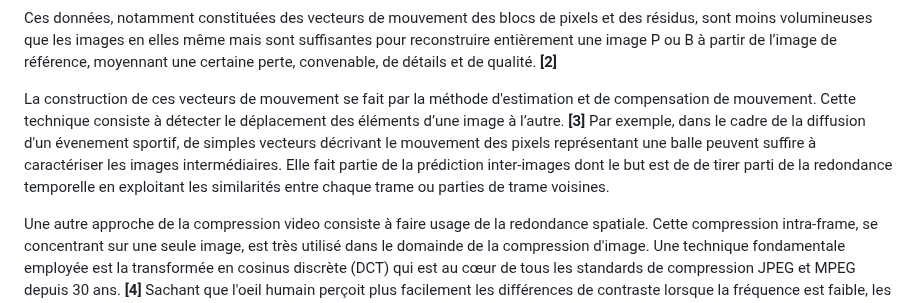
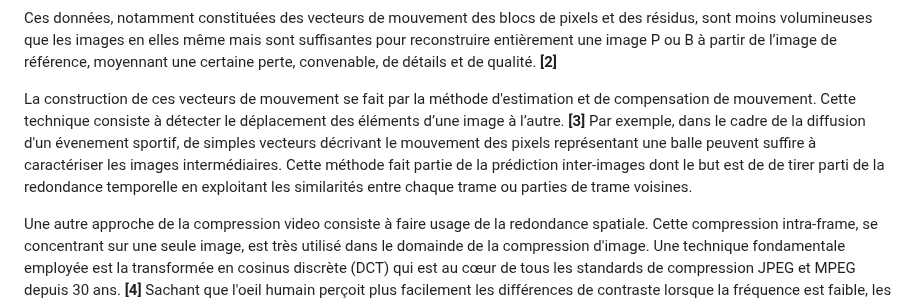
Before and after one commit to lasaladeetlevinaigre/CPGE, a Markdown page: TIPE/readme.md, the part around the change. GitHub-like rendering.

Commit message:
Update readme.md
Signed-off-by: lasaladeetlevinaigre <133405015+lasaladeetlevinaigre@users.noreply.github.com>

```diff
--- a/TIPE/readme.md
+++ b/TIPE/readme.md
@@ -42,7 +42,7 @@ Dans la pratique, l’encodeur stocke, ou transmet au décodeur, uniquement les
 
 Ces données, notamment constituées des vecteurs de mouvement des blocs de pixels et des résidus, sont moins volumineuses que les images en elles même mais sont suffisantes pour reconstruire entièrement une image P ou B à partir de l’image de référence, moyennant une certaine perte, convenable, de détails et de qualité. **[2]**
 
-La construction de ces vecteurs de mouvement se fait par la méthode d'estimation et de compensation de mouvement. Cette technique consiste à détecter le déplacement des éléments d’une image à l’autre. **[3]** Par exemple, dans le cadre de la diffusion d'un évenement sportif, de simples vecteurs décrivant le mouvement des pixels représentant une balle peuvent suffire à caractériser les images intermédiaires. Elle fait partie de la prédiction inter-images dont le but est de de tirer parti de la redondance temporelle en exploitant les similarités entre chaque trame ou parties de trame voisines.
+La construction de ces vecteurs de mouvement se fait par la méthode d'estimation et de compensation de mouvement. Cette technique consiste à détecter le déplacement des éléments d’une image à l’autre. **[3]** Par exemple, dans le cadre de la diffusion d'un évenement sportif, de simples vecteurs décrivant le mouvement des pixels représentant une balle peuvent suffire à caractériser les images intermédiaires. Cette méthode fait partie de la prédiction inter-images dont le but est de de tirer parti de la redondance temporelle en exploitant les similarités entre chaque trame ou parties de trame voisines.
 
 Une autre approche de la compression video consiste à faire usage de la redondance spatiale. Cette compression intra-frame, se concentrant sur une seule image, est très utilisé dans le domainde de la compression d'image. Une technique fondamentale employée est la transformée en cosinus discrète (DCT) qui est au cœur de tous les standards de compression JPEG et MPEG depuis 30 ans. **[4]** Sachant que l'oeil humain perçoit plus facilement les différences de contraste lorsque la fréquence est faible, les coefficients correspondant aux hautes fréquences ont moins d'importance et ces coefficients peuvent alors être quantifiés de manière moins précise voire ignorés. **[4,5]** Ces coefficients sont ensuite compressés à l'aide de l'algorithme de Huffman avant d'être transmis. **[6]**
 <br>
```
